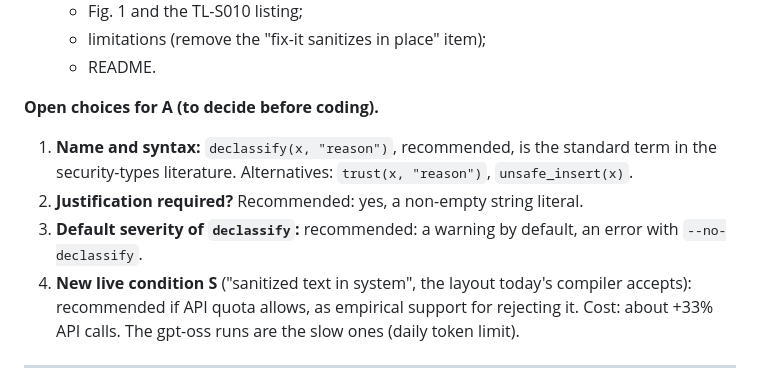
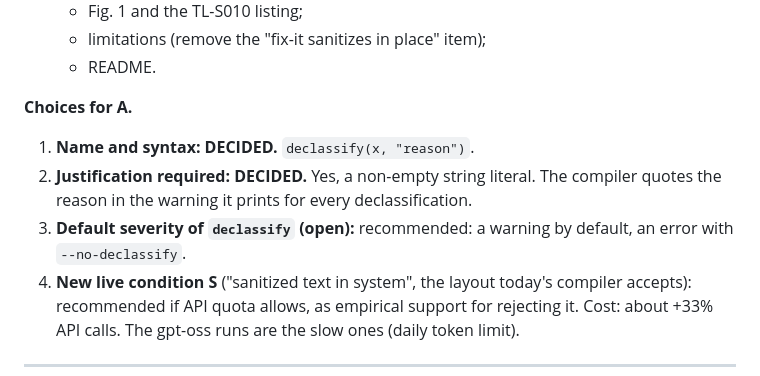
Before and after one commit to Karthick-Ganesh/TrustLex, a Markdown page: paper/REVISION_PLAN.md, the part around the change. GitHub-like rendering.

Commit message:
paper: record the declassify name and justification decisions

```diff
--- a/paper/REVISION_PLAN.md
+++ b/paper/REVISION_PLAN.md
@@ -48,10 +48,10 @@ Legend: criticality 🔴 high (likely rejection reason) · 🟠 medium (major-re
   - limitations (remove the "fix-it sanitizes in place" item);
   - README.
 
-**Open choices for A (to decide before coding).**
-1. **Name and syntax:** `declassify(x, "reason")`, recommended, is the standard term in the security-types literature. Alternatives: `trust(x, "reason")`, `unsafe_insert(x)`.
-2. **Justification required?** Recommended: yes, a non-empty string literal.
-3. **Default severity of `declassify`:** recommended: a warning by default, an error with `--no-declassify`.
+**Choices for A.**
+1. **Name and syntax: DECIDED.** `declassify(x, "reason")`.
+2. **Justification required: DECIDED.** Yes, a non-empty string literal. The compiler quotes the reason in the warning it prints for every declassification.
+3. **Default severity of `declassify` (open):** recommended: a warning by default, an error with `--no-declassify`.
 4. **New live condition S** ("sanitized text in system", the layout today's compiler accepts): recommended if API quota allows, as empirical support for rejecting it. Cost: about +33% API calls. The gpt-oss runs are the slow ones (daily token limit).
 
 ---
```
